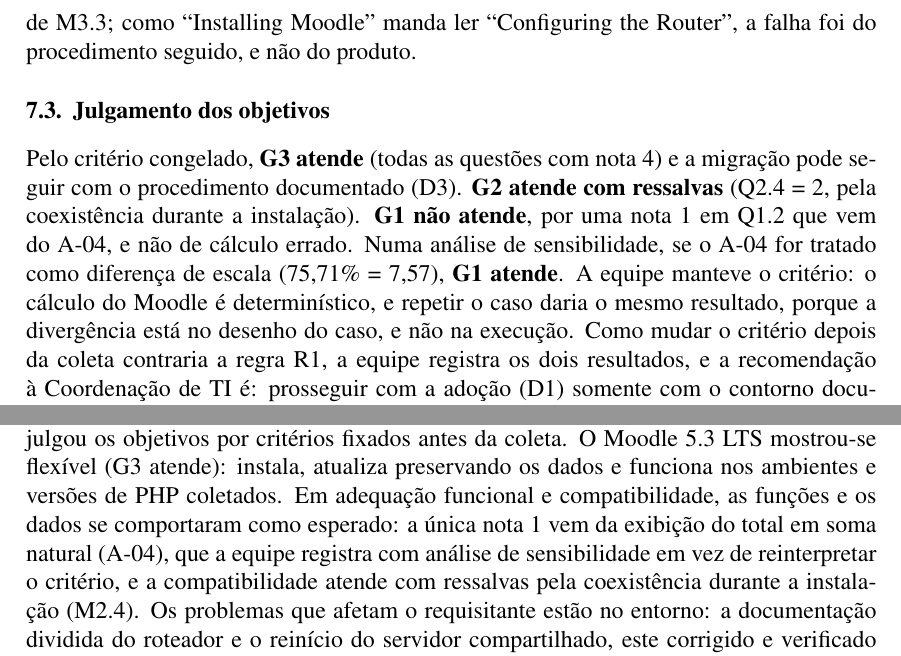
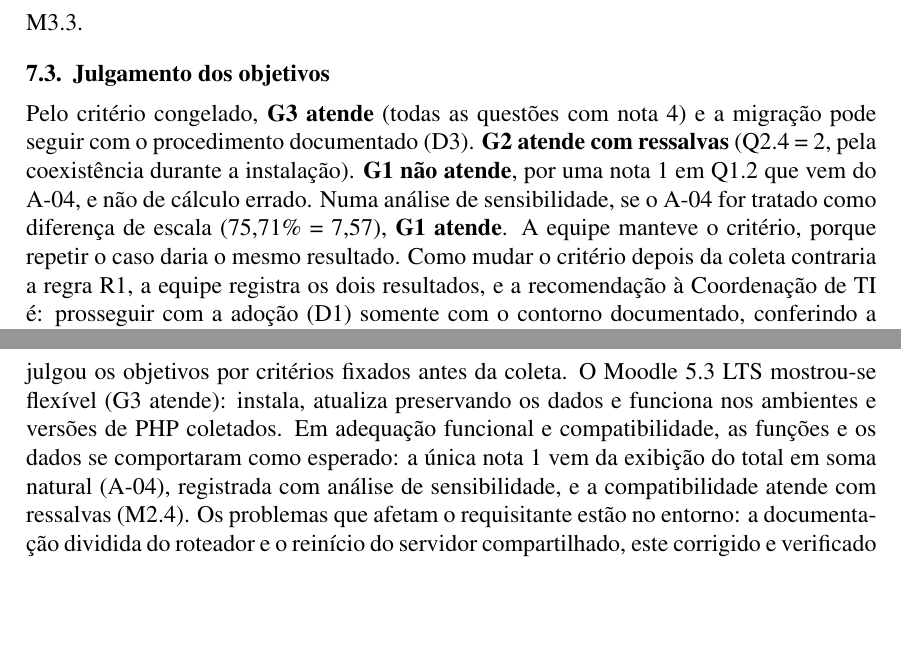
Before and after one commit to FCTE-Qualidade-de-Software-1/2026-2_T01_MARLYN_WESCOFF, a LaTeX paper (artigo/main.tex): two parts of pages 12 and 13 of 16 before the commit and two parts of pages 12 and 13 of 15 after it, joined at a grey line, cut at the place of the change, the shorter picture padded with empty space. Compiled offline with pdfLaTeX.

Commit message:
Enxuga três frases do artigo para manter as 15 páginas

```diff
--- a/artigo/main.tex
+++ b/artigo/main.tex
@@ -464,11 +464,11 @@
 
 \textbf{G2 -- Compatibilidade.} Os sete formatos foram trocados (M2.1 = 1,00) e as seis funções REST responderam corretamente a um cliente com permissões mínimas (M2.3 = 1,00). A exportação de notas parou na primeira tentativa com a mensagem ``grades/gradesneedregrading'', que mostra o identificador em vez do texto; pelo caminho da interface, que recalcula o livro de notas, funcionou. Em M2.2, os 132 registros chegaram íntegros, inclusive a acentuação (M2.2 = 1,00). A primeira comparação contava como divergentes 30 registros do XLSX (o número \texttt{10.0} contra o texto \texttt{10.00}) e 5 questões numéricas do GIFT (sintaxe estendida, mesma resposta); como a diferença era de representação, e não de dado, o instrumento foi corrigido antes do julgamento, sem mudar o critério. Em M2.4, banco e tarefa agendada vizinhos não mudaram; a aplicação web vizinha ficou sem resposta por cerca de 2~s durante a instalação, pelo \texttt{restart} do Apache feito pelo procedimento.
 
-\textbf{G3 -- Flexibilidade.} As oito tarefas de acesso funcionaram no Chrome e no Firefox do Windows, no Firefox do Ubuntu e no Android emulado (M3.1), e as 12 tarefas tiveram o mesmo resultado em PHP~8.3 e 8.4, sem depreciações no log (M3.2). As seis execuções de M3.3 concluíram seguindo só a documentação, em pouco mais de um minuto e sem retentativas, e as três atualizações preservaram os 40 itens (M3.5). O tropeço esperado na raiz \texttt{public/} não ocorreu; o real foi a documentação do servidor web dividida: o bloco da página ``Apache'' não traz o \texttt{DirectoryIndex} exigido em ``Configuring the Router'', e sem ele a raiz do site dá 404, o que descartou a primeira tentativa de M3.3; como ``Installing Moodle'' manda ler ``Configuring the Router'', a falha foi do procedimento seguido, e não do produto.
+\textbf{G3 -- Flexibilidade.} As oito tarefas de acesso funcionaram no Chrome e no Firefox do Windows, no Firefox do Ubuntu e no Android emulado (M3.1), e as 12 tarefas tiveram o mesmo resultado em PHP~8.3 e 8.4, sem depreciações no log (M3.2). As seis execuções de M3.3 concluíram seguindo só a documentação, em pouco mais de um minuto e sem retentativas, e as três atualizações preservaram os 40 itens (M3.5). O tropeço esperado na raiz \texttt{public/} não ocorreu; o real foi a documentação do servidor web dividida: o bloco da página ``Apache'' não traz o \texttt{DirectoryIndex} exigido em ``Configuring the Router'', e sem ele a raiz do site dá 404, o que descartou a primeira tentativa de M3.3.
 
 \subsection{Julgamento dos objetivos}
 
-Pelo critério congelado, \textbf{G3 atende} (todas as questões com nota~4) e a migração pode seguir com o procedimento documentado (D3). \textbf{G2 atende com ressalvas} (Q2.4~=~2, pela coexistência durante a instalação). \textbf{G1 não atende}, por uma nota~1 em Q1.2 que vem do A-04, e não de cálculo errado. Numa análise de sensibilidade, se o A-04 for tratado como diferença de escala (75,71\% = 7,57), \textbf{G1 atende}. A equipe manteve o critério: o cálculo do Moodle é determinístico, e repetir o caso daria o mesmo resultado, porque a divergência está no desenho do caso, e não na execução. Como mudar o critério depois da coleta contraria a regra R1, a equipe registra os dois resultados, e a recomendação à Coordenação de TI é: prosseguir com a adoção (D1) somente com o contorno documentado, conferindo a exibição de totais em soma natural; manter as integrações (D2), publicando \emph{virtual hosts} com \texttt{reload}; e migrar com o procedimento documentado (D3), lendo ``Configuring the Router''.
+Pelo critério congelado, \textbf{G3 atende} (todas as questões com nota~4) e a migração pode seguir com o procedimento documentado (D3). \textbf{G2 atende com ressalvas} (Q2.4~=~2, pela coexistência durante a instalação). \textbf{G1 não atende}, por uma nota~1 em Q1.2 que vem do A-04, e não de cálculo errado. Numa análise de sensibilidade, se o A-04 for tratado como diferença de escala (75,71\% = 7,57), \textbf{G1 atende}. A equipe manteve o critério, porque repetir o caso daria o mesmo resultado. Como mudar o critério depois da coleta contraria a regra R1, a equipe registra os dois resultados, e a recomendação à Coordenação de TI é: prosseguir com a adoção (D1) somente com o contorno documentado, conferindo a exibição de totais em soma natural; manter as integrações (D2), publicando \emph{virtual hosts} com \texttt{reload}; e migrar com o procedimento documentado (D3), lendo ``Configuring the Router''.
 
 \subsection{Relações entre as características avaliadas}
 
@@ -486,7 +486,7 @@
 \section{Conclusão}
 \label{sec:consideracoes}
 
-A avaliação desdobrou Adequação Funcional, Compatibilidade e Flexibilidade em 3 objetivos, 11 questões e 12 métricas, executou as medições num servidor reproduzível e julgou os objetivos por critérios fixados antes da coleta. O Moodle 5.3 LTS mostrou-se flexível (G3 atende): instala, atualiza preservando os dados e funciona nos ambientes e versões de PHP coletados. Em adequação funcional e compatibilidade, as funções e os dados se comportaram como esperado: a única nota~1 vem da exibição do total em soma natural (A-04), que a equipe registra com análise de sensibilidade em vez de reinterpretar o critério, e a compatibilidade atende com ressalvas pela coexistência durante a instalação (M2.4). Os problemas que afetam o requisitante estão no entorno: a documentação dividida do roteador e o reinício do servidor compartilhado, este corrigido e verificado na ação de melhoria. Como trabalhos futuros ficam o Android em aparelho real, a medição de M3.4 com administradores e a proposta de unificar a configuração do Apache na documentação oficial do Moodle.
+A avaliação desdobrou Adequação Funcional, Compatibilidade e Flexibilidade em 3 objetivos, 11 questões e 12 métricas, executou as medições num servidor reproduzível e julgou os objetivos por critérios fixados antes da coleta. O Moodle 5.3 LTS mostrou-se flexível (G3 atende): instala, atualiza preservando os dados e funciona nos ambientes e versões de PHP coletados. Em adequação funcional e compatibilidade, as funções e os dados se comportaram como esperado: a única nota~1 vem da exibição do total em soma natural (A-04), registrada com análise de sensibilidade, e a compatibilidade atende com ressalvas (M2.4). Os problemas que afetam o requisitante estão no entorno: a documentação dividida do roteador e o reinício do servidor compartilhado, este corrigido e verificado na ação de melhoria. Como trabalhos futuros ficam o Android em aparelho real, a medição de M3.4 com administradores e a proposta de unificar a configuração do Apache na documentação oficial do Moodle.
 
 \bibliographystyle{sbc}
 \bibliography{referencias}
```
